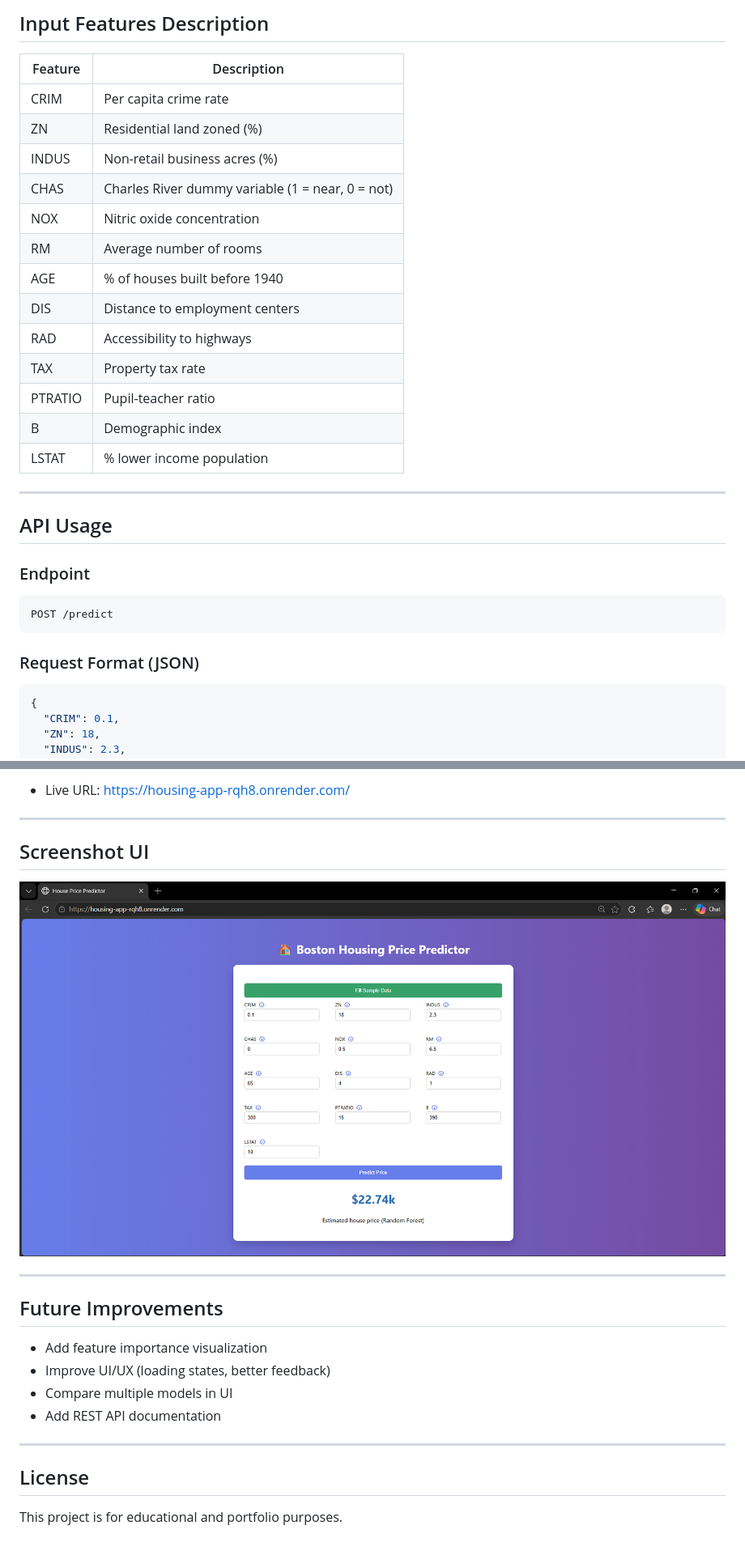
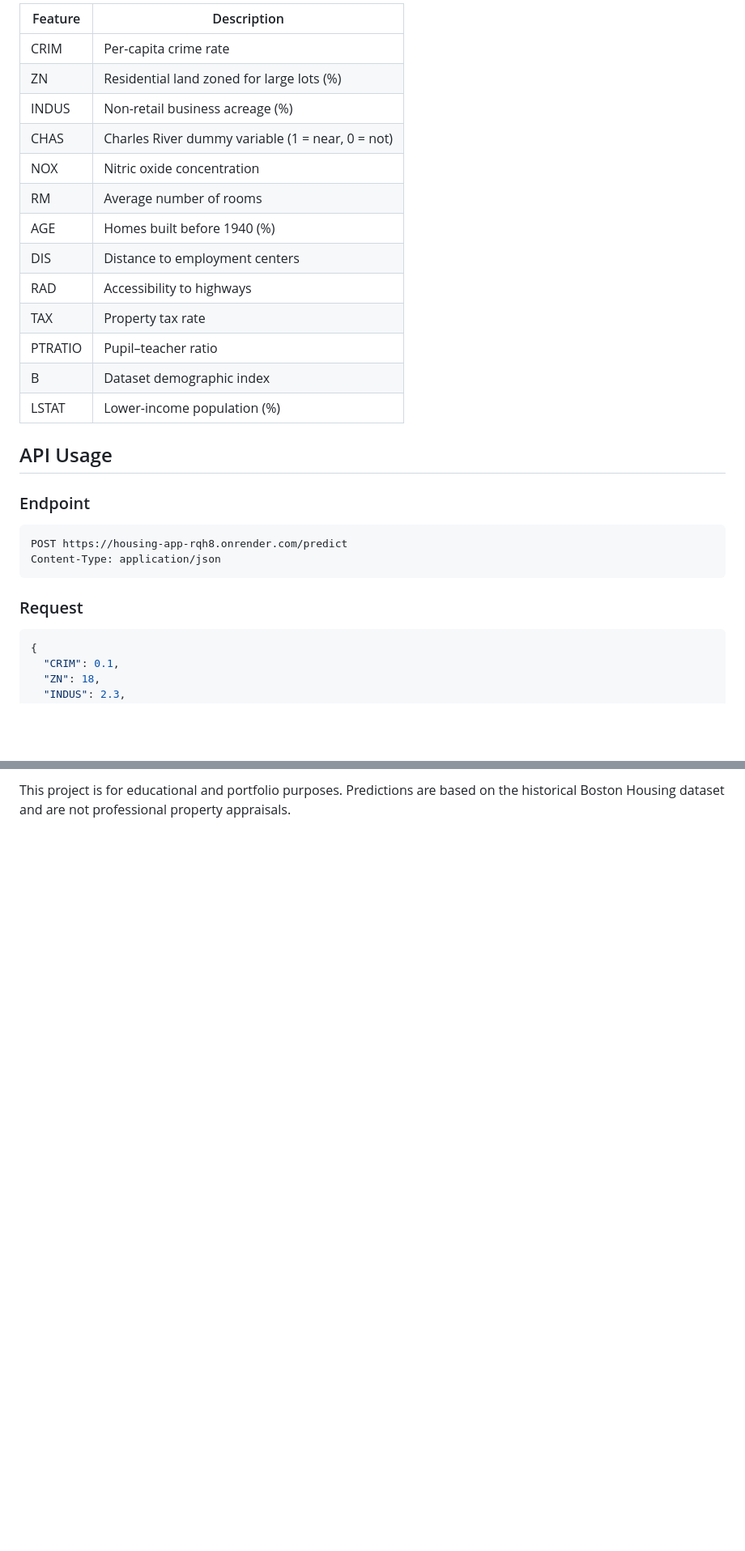
Before and after one commit to lephgvu/end-to-end-ml, a Markdown page: README.md, 2 parts joined by grey strips. Shown at 81% size. Drawn GitHub-style; blank space fills up the shorter version.

````diff
--- a/README.md
+++ b/README.md
@@ -65,32 +68,30 @@ The following regression models were implemented and evaluated:
 
-##  Input Features Description
-
-| Feature | Description                                      |
-| ------- | ------------------------------------------------ |
-| CRIM    | Per capita crime rate                            |
-| ZN      | Residential land zoned (%)                       |
-| INDUS   | Non-retail business acres (%)                    |
-| CHAS    | Charles River dummy variable (1 = near, 0 = not) |
-| NOX     | Nitric oxide concentration                       |
-| RM      | Average number of rooms                          |
-| AGE     | % of houses built before 1940                    |
-| DIS     | Distance to employment centers                   |
-| RAD     | Accessibility to highways                        |
-| TAX     | Property tax rate                                |
-| PTRATIO | Pupil-teacher ratio                              |
-| B       | Demographic index                                |
-| LSTAT   | % lower income population                        |
----
+| Feature | Description |
+| --- | --- |
+| CRIM | Per-capita crime rate |
+| ZN | Residential land zoned for large lots (%) |
+| INDUS | Non-retail business acreage (%) |
+| CHAS | Charles River dummy variable (1 = near, 0 = not) |
+| NOX | Nitric oxide concentration |
+| RM | Average number of rooms |
+| AGE | Homes built before 1940 (%) |
+| DIS | Distance to employment centers |
+| RAD | Accessibility to highways |
+| TAX | Property tax rate |
+| PTRATIO | Pupil–teacher ratio |
+| B | Dataset demographic index |
+| LSTAT | Lower-income population (%) |
 
 ## API Usage
 
 ### Endpoint
 
-```bash
-POST /predict
+```http
+POST https://housing-app-rqh8.onrender.com/predict
+Content-Type: application/json
 ```
 
-### Request Format (JSON)
+### Request
 
 ```json
 {
@@ -199,23 +196 @@ The application is deployed on **Render** using Docker.
-* Live URL:
-https://housing-app-rqh8.onrender.com/
-
----
-
-##  Screenshot UI
-
-![App Screenshot](app.png)
-
----
-
-##  Future Improvements
-
-* Add feature importance visualization
-* Improve UI/UX (loading states, better feedback)
-* Compare multiple models in UI
-* Add REST API documentation
-
----
-
-##  License
-
-This project is for educational and portfolio purposes.
+This project is for educational and portfolio purposes. Predictions are based on the historical Boston Housing dataset and are not professional property appraisals.
````
Also changed, not shown: other parts of README.md (+97 -98 lines).
